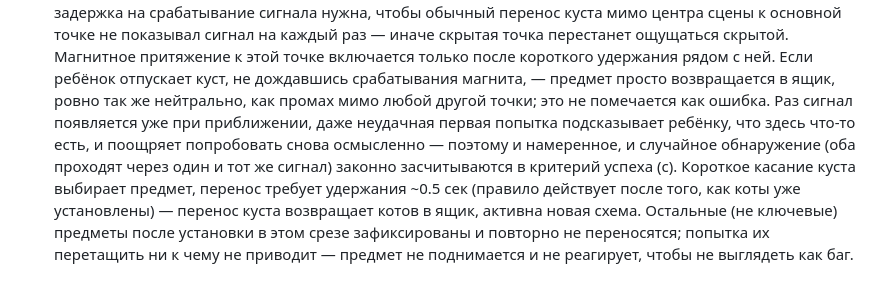
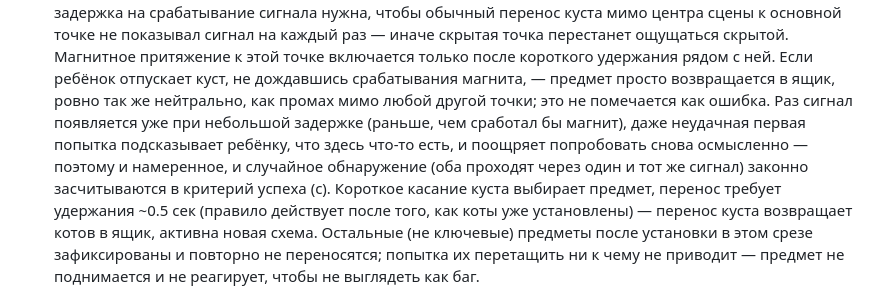
Before and after one commit to hasico/teddy-and-the-magic-theatre, a Markdown page: work/act-1-vertical-slice/user-spec.md, the part around the change. Drawn GitHub-style.

Commit message:
chore(userspec): fix remaining dwell-signal contradiction in step 5
A second sentence in the same paragraph still said the hidden bush point's
tell fires "on mere approach", contradicting the dwell delay stated one
sentence earlier. Align wording throughout.

Co-Authored-By: Claude Sonnet 5 <noreply@anthropic.com>
Claude-Session: https://claude.ai/code/session_01JtWpiC1RQVzk4Zte8AWtvj

```diff
--- a/work/act-1-vertical-slice/user-spec.md
+++ b/work/act-1-vertical-slice/user-spec.md
@@ -90,9 +90,10 @@ Pages (уже настроен). Размер фичи — L: с нуля соз
    рядом с ней. Если ребёнок отпускает куст, не дождавшись срабатывания
    магнита, — предмет просто возвращается в ящик, ровно так же нейтрально,
    как промах мимо любой другой точки; это не помечается как ошибка. Раз
-   сигнал появляется уже при приближении, даже неудачная первая попытка
-   подсказывает ребёнку, что здесь что-то есть, и поощряет попробовать
-   снова осмысленно — поэтому и намеренное, и случайное обнаружение (оба
+   сигнал появляется уже при небольшой задержке (раньше, чем сработал бы
+   магнит), даже неудачная первая попытка подсказывает ребёнку, что здесь
+   что-то есть, и поощряет попробовать снова осмысленно — поэтому и
+   намеренное, и случайное обнаружение (оба
    проходят через один и тот же сигнал) законно засчитываются в критерий
    успеха (c). Короткое касание куста выбирает предмет, перенос требует
    удержания ~0.5 сек (правило действует после того, как коты уже
```
